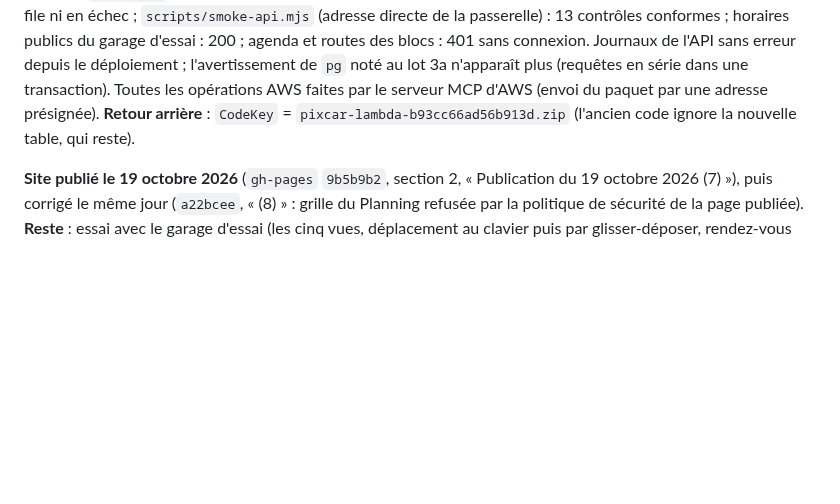
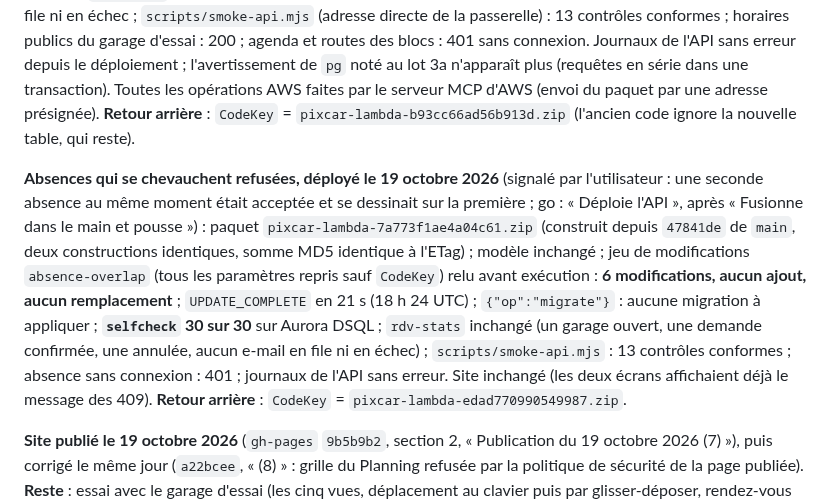
Before and after one commit to Floriancrt/Pixcar, a Markdown page: docs/exploitation.md, the part around the change. Rendered like a GitHub page; blank space fills up the shorter version.

Commit message:
Documentation : refus des absences qui se chevauchent déployé le 19 octobre 2026
Paquet pixcar-lambda-7a773f1ae4a04c61.zip (depuis 47841de), selfcheck
30/30, smoke conforme ; retour arrière : pixcar-lambda-edad770990549987.zip.

Co-Authored-By: Claude Opus 5.5 <noreply@anthropic.com>
Claude-Session: https://claude.ai/code/session_013FRZ5DJgcYtpVpZdjo8ANP

```diff
--- a/docs/exploitation.md
+++ b/docs/exploitation.md
@@ -879,6 +879,16 @@ n'apparaît plus (requêtes en série dans une transaction). Toutes les opérati
 par une adresse présignée). **Retour arrière** : `CodeKey` = `pixcar-lambda-b93cc66ad56b913d.zip` (l'ancien code ignore la nouvelle
 table, qui reste).
 
+**Absences qui se chevauchent refusées, déployé le 19 octobre 2026** (signalé par l'utilisateur : une seconde absence au même moment
+était acceptée et se dessinait sur la première ; go : « Déploie l'API », après « Fusionne dans le main et pousse ») : paquet
+`pixcar-lambda-7a773f1ae4a04c61.zip` (construit depuis `47841de` de `main`, deux constructions identiques, somme MD5 identique à
+l'ETag) ; modèle inchangé ; jeu de modifications `absence-overlap` (tous les paramètres repris sauf `CodeKey`) relu avant exécution :
+**6 modifications, aucun ajout, aucun remplacement** ; `UPDATE_COMPLETE` en 21 s (18 h 24 UTC) ; `{"op":"migrate"}` : aucune migration
+à appliquer ; **`selfcheck` 30 sur 30** sur Aurora DSQL ; `rdv-stats` inchangé (un garage ouvert, une demande confirmée, une annulée,
+aucun e-mail en file ni en échec) ; `scripts/smoke-api.mjs` : 13 contrôles conformes ; absence sans connexion : 401 ; journaux de l'API
+sans erreur. Site inchangé (les deux écrans affichaient déjà le message des 409). **Retour arrière** : `CodeKey` =
+`pixcar-lambda-edad770990549987.zip`.
+
 **Site publié le 19 octobre 2026** (`gh-pages` `9b5b9b2`, section 2, « Publication du 19 octobre 2026 (7) »), puis corrigé le même jour
 (`a22bcee`, « (8) » : grille du Planning refusée par la politique de sécurité de la page publiée). **Reste** : essai avec le garage
 d'essai (les cinq vues, déplacement au clavier puis par glisser-déposer, rendez-vous hors Pixcar et créneau bloqué, conflit avec une
```
